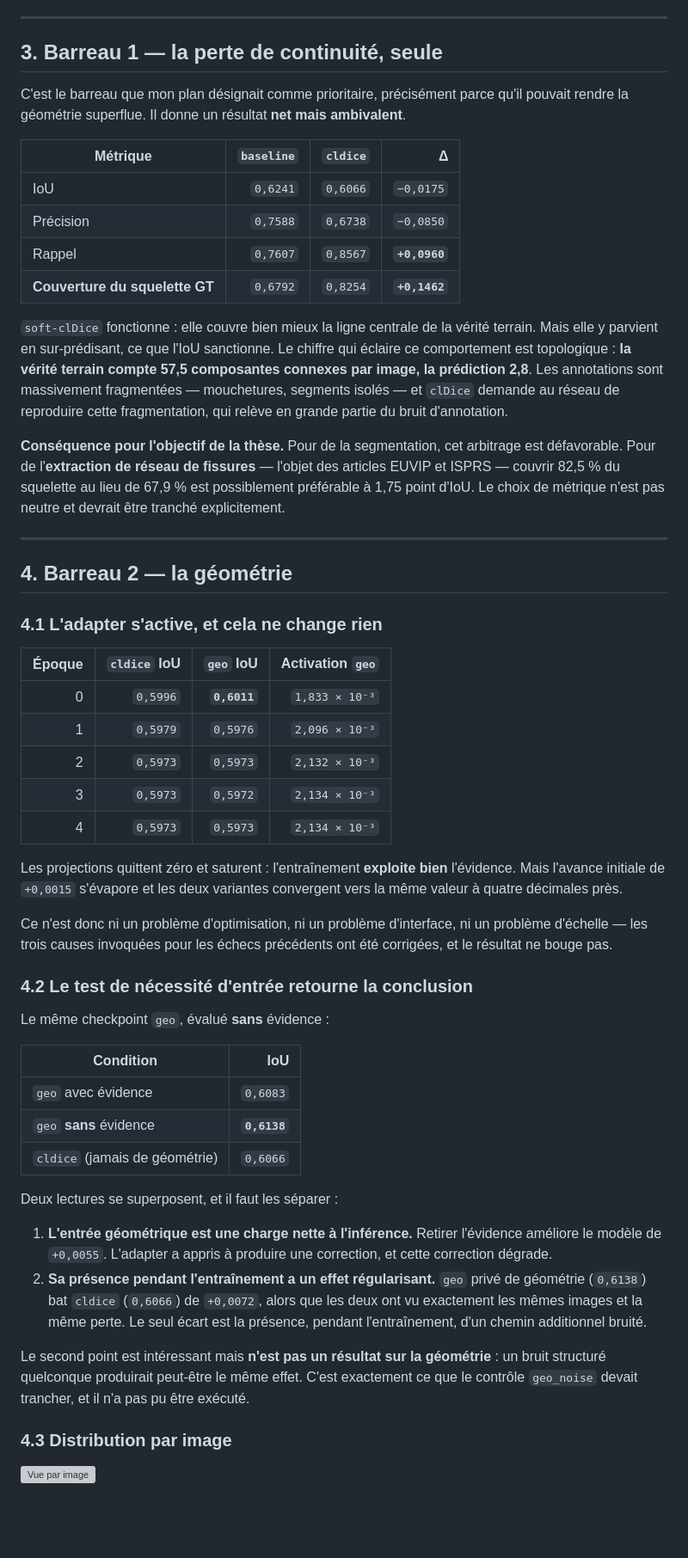
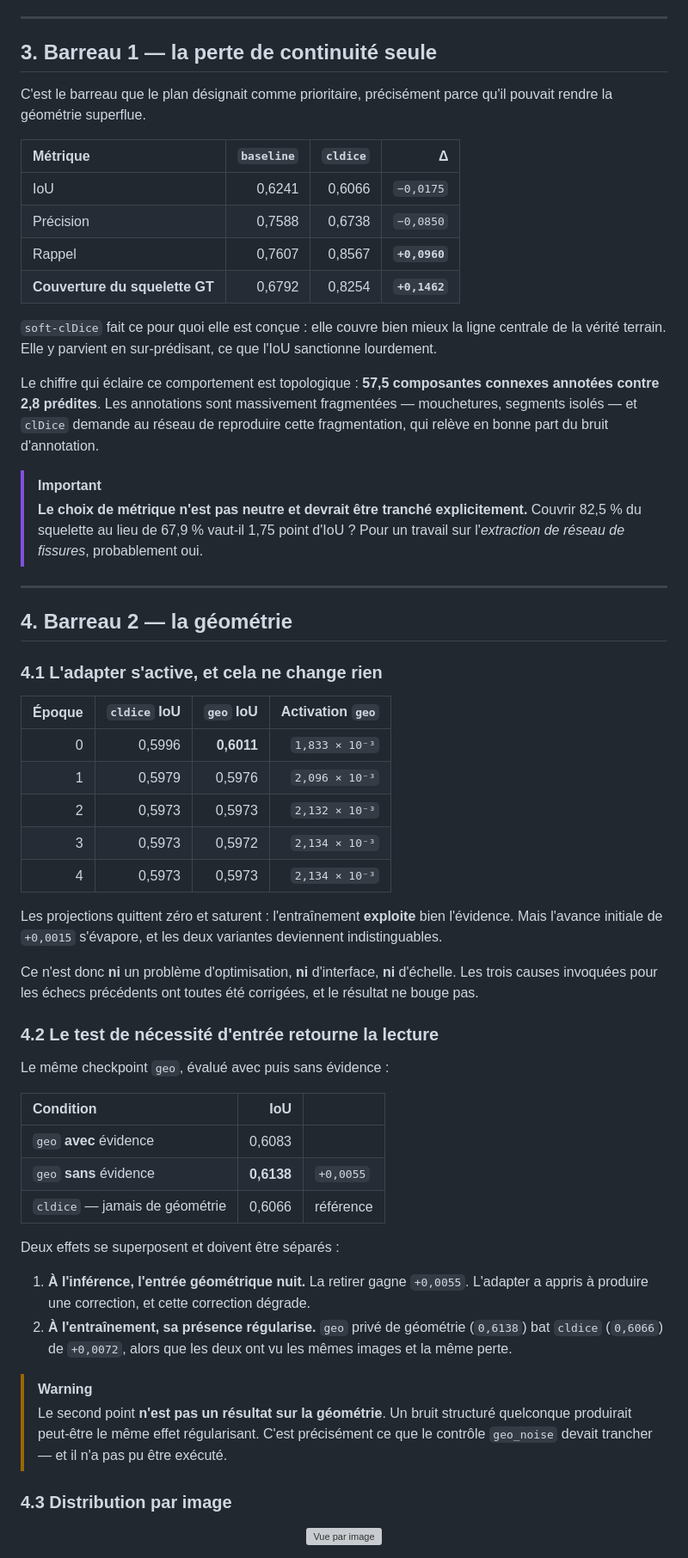
Before and after one commit to Ludwig-H/Generalized-Frangi-for-Automatic-Crack-Extraction-on-FIND-dataset, a Markdown page: ISPRS/CrackSAM-GeoLoRA/RAPPORT.md, the part around one of its changes. Shown at 86% size. GitHub-like rendering; blank space fills up the shorter version; grey boxes are pictures that could not be loaded.

```diff
--- a/ISPRS/CrackSAM-GeoLoRA/RAPPORT.md
+++ b/ISPRS/CrackSAM-GeoLoRA/RAPPORT.md
@@ -90,32 +126,31 @@ d'entraînement. Le budget est donc strictement égal.
 
 ---
 
-## 3. Barreau 1 — la perte de continuité, seule
+## 3. Barreau 1 — la perte de continuité seule
 
-C'est le barreau que mon plan désignait comme prioritaire, précisément parce
-qu'il pouvait rendre la géométrie superflue. Il donne un résultat **net mais
-ambivalent**.
+C'est le barreau que le plan désignait comme prioritaire, précisément parce
+qu'il pouvait rendre la géométrie superflue.
 
 | Métrique | `baseline` | `cldice` | Δ |
-|---|---:|---:|---:|
-| IoU | `0,6241` | `0,6066` | `−0,0175` |
-| Précision | `0,7588` | `0,6738` | `−0,0850` |
-| Rappel | `0,7607` | `0,8567` | **`+0,0960`** |
-| **Couverture du squelette GT** | `0,6792` | `0,8254` | **`+0,1462`** |
+|:---|---:|---:|---:|
+| IoU | 0,6241 | 0,6066 | `−0,0175` |
+| Précision | 0,7588 | 0,6738 | `−0,0850` |
+| Rappel | 0,7607 | 0,8567 | **`+0,0960`** |
+| **Couverture du squelette GT** | 0,6792 | 0,8254 | **`+0,1462`** |
 
-`soft-clDice` fonctionne : elle couvre bien mieux la ligne centrale de la vérité
-terrain. Mais elle y parvient en sur-prédisant, ce que l'IoU sanctionne. Le
-chiffre qui éclaire ce comportement est topologique : **la vérité terrain compte
-57,5 composantes connexes par image, la prédiction 2,8**. Les annotations sont
-massivement fragmentées — mouchetures, segments isolés — et `clDice` demande au
-réseau de reproduire cette fragmentation, qui relève en grande partie du bruit
-d'annotation.
+`soft-clDice` fait ce pour quoi elle est conçue : elle couvre bien mieux la ligne
+centrale de la vérité terrain. Elle y parvient en sur-prédisant, ce que l'IoU
+sanctionne lourdement.
 
-**Conséquence pour l'objectif de la thèse.** Pour de la segmentation, cet
-arbitrage est défavorable. Pour de l'**extraction de réseau de fissures** —
-l'objet des articles EUVIP et ISPRS — couvrir 82,5 % du squelette au lieu de
-67,9 % est possiblement préférable à 1,75 point d'IoU. Le choix de métrique
-n'est pas neutre et devrait être tranché explicitement.
+Le chiffre qui éclaire ce comportement est topologique : **57,5 composantes
+connexes annotées contre 2,8 prédites**. Les annotations sont massivement
+fragmentées — mouchetures, segments isolés — et `clDice` demande au réseau de
+reproduire cette fragmentation, qui relève en bonne part du bruit d'annotation.
+
+> [!IMPORTANT]
+> **Le choix de métrique n'est pas neutre et devrait être tranché explicitement.**
+> Couvrir 82,5 % du squelette au lieu de 67,9 % vaut-il 1,75 point d'IoU ? Pour
+> un travail sur l'*extraction de réseau de fissures*, probablement oui.
 
 ---
 
@@ -125,44 +160,42 @@ n'est pas neutre et devrait être tranché explicitement.
 
 | Époque | `cldice` IoU | `geo` IoU | Activation `geo` |
 |---:|---:|---:|---:|
-| 0 | `0,5996` | **`0,6011`** | `1,833 × 10⁻³` |
-| 1 | `0,5979` | `0,5976` | `2,096 × 10⁻³` |
-| 2 | `0,5973` | `0,5973` | `2,132 × 10⁻³` |
-| 3 | `0,5973` | `0,5972` | `2,134 × 10⁻³` |
-| 4 | `0,5973` | `0,5973` | `2,134 × 10⁻³` |
+| 0 | 0,5996 | **0,6011** | `1,833 × 10⁻³` |
+| 1 | 0,5979 | 0,5976 | `2,096 × 10⁻³` |
+| 2 | 0,5973 | 0,5973 | `2,132 × 10⁻³` |
+| 3 | 0,5973 | 0,5972 | `2,134 × 10⁻³` |
+| 4 | 0,5973 | 0,5973 | `2,134 × 10⁻³` |
 
-Les projections quittent zéro et saturent : l'entraînement **exploite bien**
-l'évidence. Mais l'avance initiale de `+0,0015` s'évapore et les deux variantes
-convergent vers la même valeur à quatre décimales près.
+Les projections quittent zéro et saturent : l'entraînement **exploite** bien
+l'évidence. Mais l'avance initiale de `+0,0015` s'évapore, et les deux variantes
+deviennent indistinguables.
 
-Ce n'est donc ni un problème d'optimisation, ni un problème d'interface, ni un
-problème d'échelle — les trois causes invoquées pour les échecs précédents ont
-été corrigées, et le résultat ne bouge pas.
+Ce n'est donc **ni** un problème d'optimisation, **ni** d'interface, **ni**
+d'échelle. Les trois causes invoquées pour les échecs précédents ont toutes été
+corrigées, et le résultat ne bouge pas.
 
-### 4.2 Le test de nécessité d'entrée retourne la conclusion
+### 4.2 Le test de nécessité d'entrée retourne la lecture
 
-Le même checkpoint `geo`, évalué **sans** évidence :
+Le même checkpoint `geo`, évalué avec puis sans évidence :
 
-| Condition | IoU |
-|---|---:|
-| `geo` avec évidence | `0,6083` |
-| `geo` **sans** évidence | **`0,6138`** |
-| `cldice` (jamais de géométrie) | `0,6066` |
+| Condition | IoU | |
+|:---|---:|:---|
+| `geo` **avec** évidence | 0,6083 | |
+| `geo` **sans** évidence | **0,6138** | `+0,0055` |
+| `cldice` — jamais de géométrie | 0,6066 | référence |
 
-Deux lectures se superposent, et il faut les séparer :
+Deux effets se superposent et doivent être séparés :
 
-1. **L'entrée géométrique est une charge nette à l'inférence.** Retirer
-   l'évidence améliore le modèle de `+0,0055`. L'adapter a appris à produire une
-   correction, et cette correction dégrade.
-2. **Sa présence pendant l'entraînement a un effet régularisant.** `geo` privé
-   de géométrie (`0,6138`) bat `cldice` (`0,6066`) de `+0,0072`, alors que les
-   deux ont vu exactement les mêmes images et la même perte. Le seul écart est
-   la présence, pendant l'entraînement, d'un chemin additionnel bruité.
+1. **À l'inférence, l'entrée géométrique nuit.** La retirer gagne `+0,0055`.
+   L'adapter a appris à produire une correction, et cette correction dégrade.
+2. **À l'entraînement, sa présence régularise.** `geo` privé de géométrie
+   (`0,6138`) bat `cldice` (`0,6066`) de `+0,0072`, alors que les deux ont vu
+   les mêmes images et la même perte.
 
-Le second point est intéressant mais **n'est pas un résultat sur la géométrie** :
-un bruit structuré quelconque produirait peut-être le même effet. C'est
-exactement ce que le contrôle `geo_noise` devait trancher, et il n'a pas pu être
-exécuté.
+> [!WARNING]
+> Le second point **n'est pas un résultat sur la géométrie**. Un bruit structuré
+> quelconque produirait peut-être le même effet régularisant. C'est précisément
+> ce que le contrôle `geo_noise` devait trancher — et il n'a pas pu être exécuté.
 
 ### 4.3 Distribution par image
 
```
Also changed, not shown: other parts of ISPRS/CrackSAM-GeoLoRA/RAPPORT.md (+231 -157 lines).
